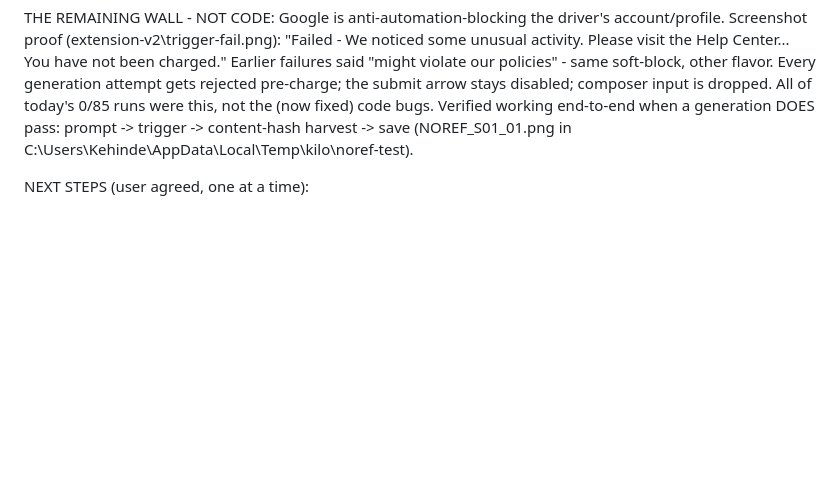
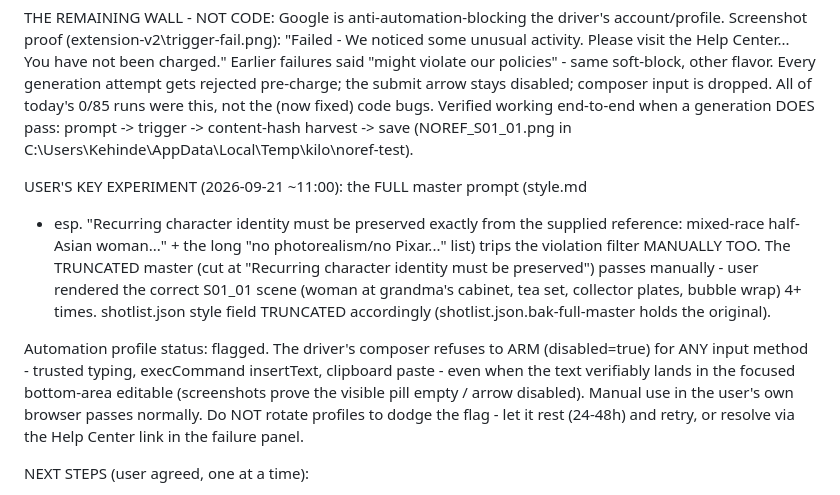
Before and after one commit to kennydodo/WhisperRadar, a Markdown page: AGENTS.md, the part around one of its changes. Drawn GitHub-style; blank space fills up the shorter version.

```diff
--- a/AGENTS.md
+++ b/AGENTS.md
@@ -96,6 +155,24 @@ dropped. All of today's 0/85 runs were this, not the (now fixed) code bugs.
 Verified working end-to-end when a generation DOES pass: prompt -> trigger
 -> content-hash harvest -> save (NOREF_S01_01.png in
 C:\Users\Kehinde\AppData\Local\Temp\kilo\noref-test).
+
+USER'S KEY EXPERIMENT (2026-09-21 ~11:00): the FULL master prompt (style.md
+- esp. "Recurring character identity must be preserved exactly from the
+supplied reference: mixed-race half-Asian woman..." + the long "no
+photorealism/no Pixar..." list) trips the violation filter MANUALLY TOO.
+The TRUNCATED master (cut at "Recurring character identity must be
+preserved") passes manually - user rendered the correct S01_01 scene
+(woman at grandma's cabinet, tea set, collector plates, bubble wrap) 4+
+times. shotlist.json style field TRUNCATED accordingly
+(shotlist.json.bak-full-master holds the original).
+
+Automation profile status: flagged. The driver's composer refuses to ARM
+(disabled=true) for ANY input method - trusted typing, execCommand
+insertText, clipboard paste - even when the text verifiably lands in the
+focused bottom-area editable (screenshots prove the visible pill empty /
+arrow disabled). Manual use in the user's own browser passes normally.
+Do NOT rotate profiles to dodge the flag - let it rest (24-48h) and retry,
+or resolve via the Help Center link in the failure panel.
 
 NEXT STEPS (user agreed, one at a time):
 1. Wait out the abuse block (hours/day), then test step 1 = prompt only
```
Also changed, not shown: other parts of AGENTS.md (+70 -11 lines).
